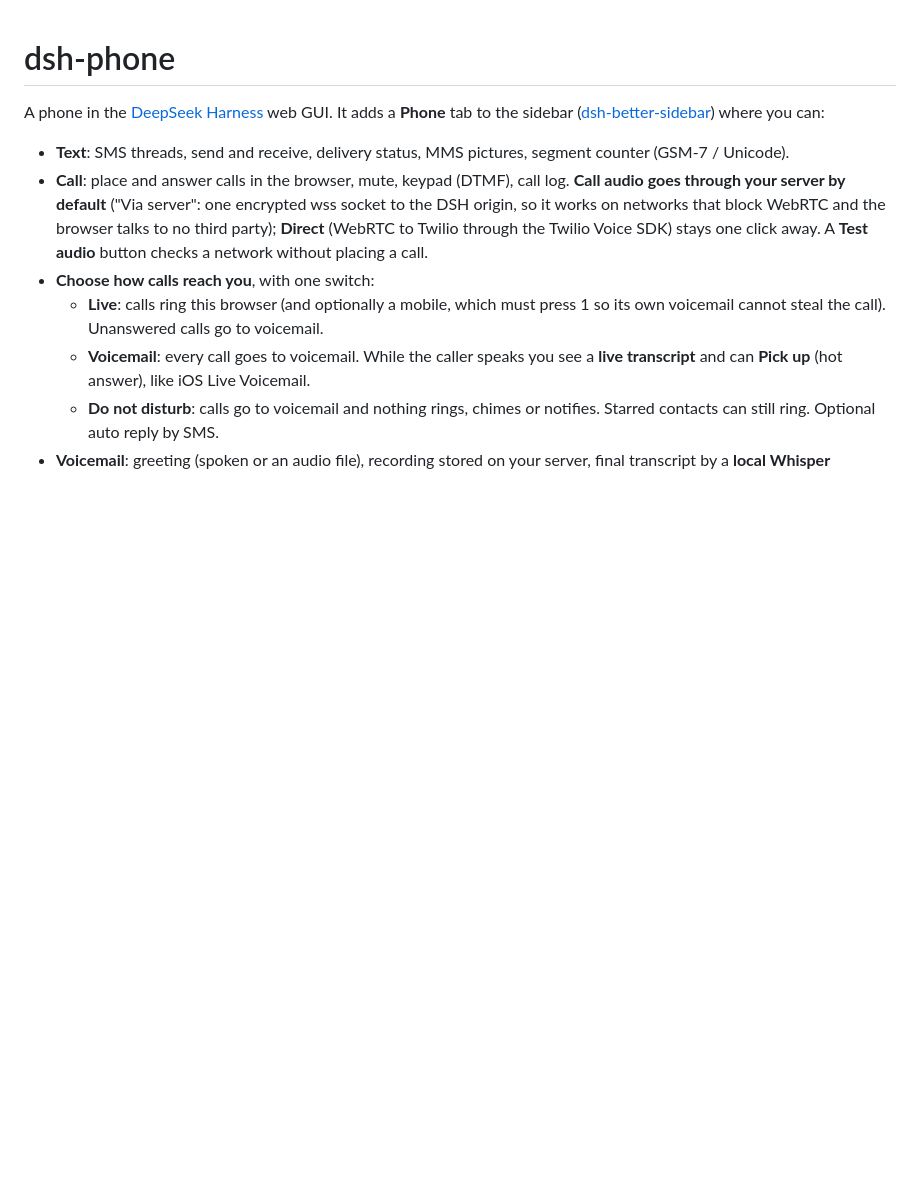
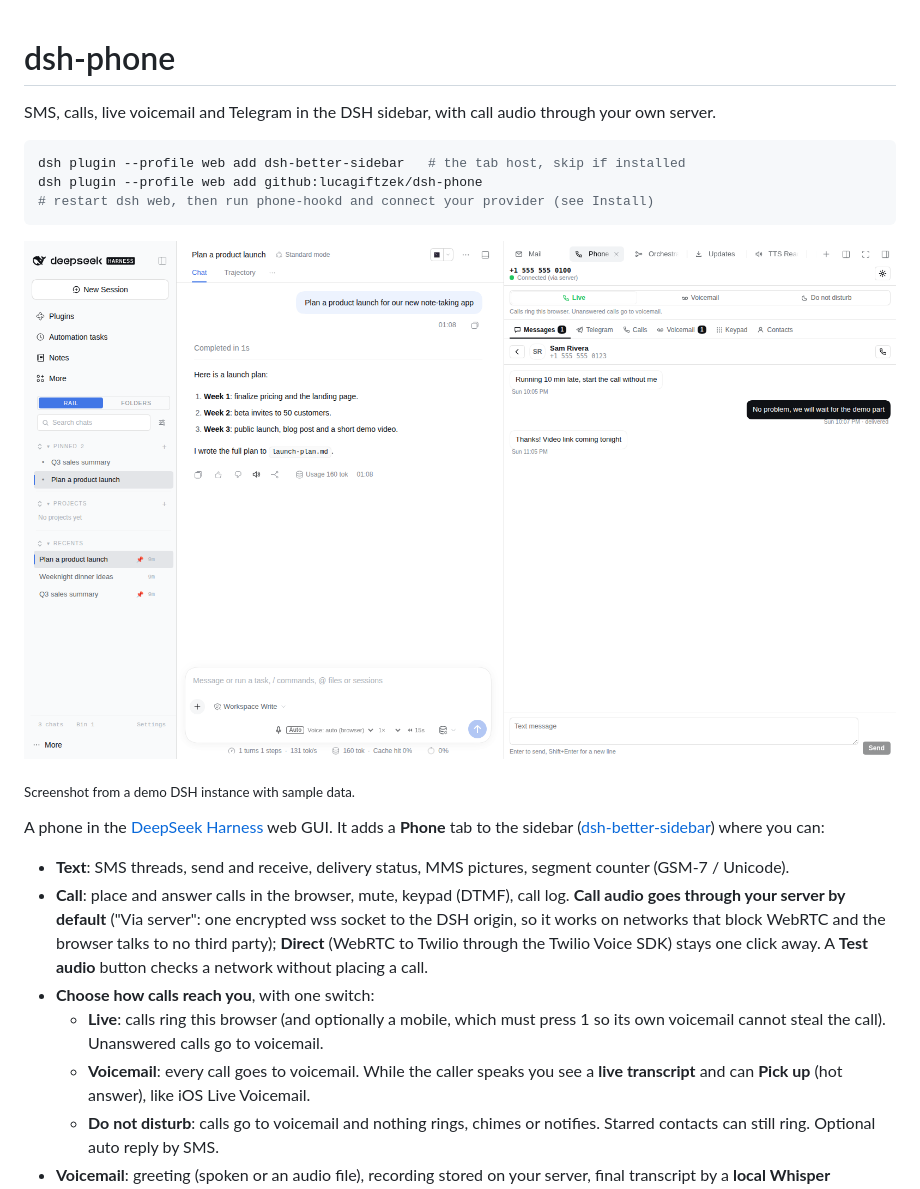
Before and after one commit to lucagiftzek/dsh-phone, a Markdown page: README.md, the part around one of its changes. GitHub-like rendering; pictures changed too: docs/media/demo.png (added); blank space fills up the shorter version.

Commit message:
docs: README opens with a one-line pitch, a short install block and a demo image; cross links to the other plugins

````diff
--- a/README.md
+++ b/README.md
@@ -1,4 +1,16 @@
 # dsh-phone
+
+SMS, calls, live voicemail and Telegram in the DSH sidebar, with call audio through your own server.
+
+```bash
+dsh plugin --profile web add dsh-better-sidebar   # the tab host, skip if installed
+dsh plugin --profile web add github:lucagiftzek/dsh-phone
+# restart dsh web, then run phone-hookd and connect your provider (see Install)
+```
+
+![The Phone tab with an SMS thread](docs/media/demo.png)
+
+<sub>Screenshot from a demo DSH instance with sample data.</sub>
 
 A phone in the [DeepSeek Harness](https://github.com/deepseek-ai/deepseek-harness) web GUI. It adds a **Phone** tab to the sidebar ([dsh-better-sidebar](https://github.com/omdsh-dev/DSH-better-sidebar)) where you can:
 
````
Also changed, not shown: other parts of README.md (+20 -0 lines), docs/media/voicemail.png (added).
